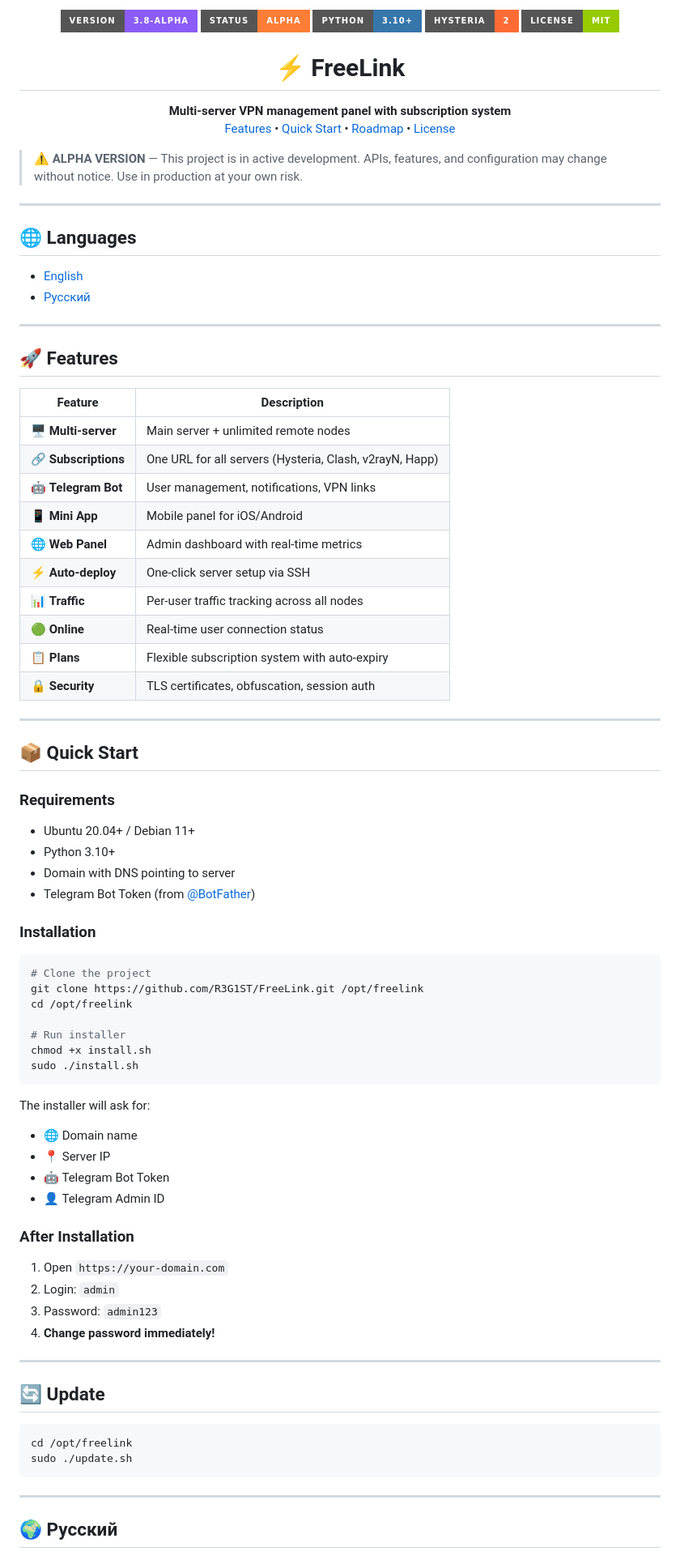
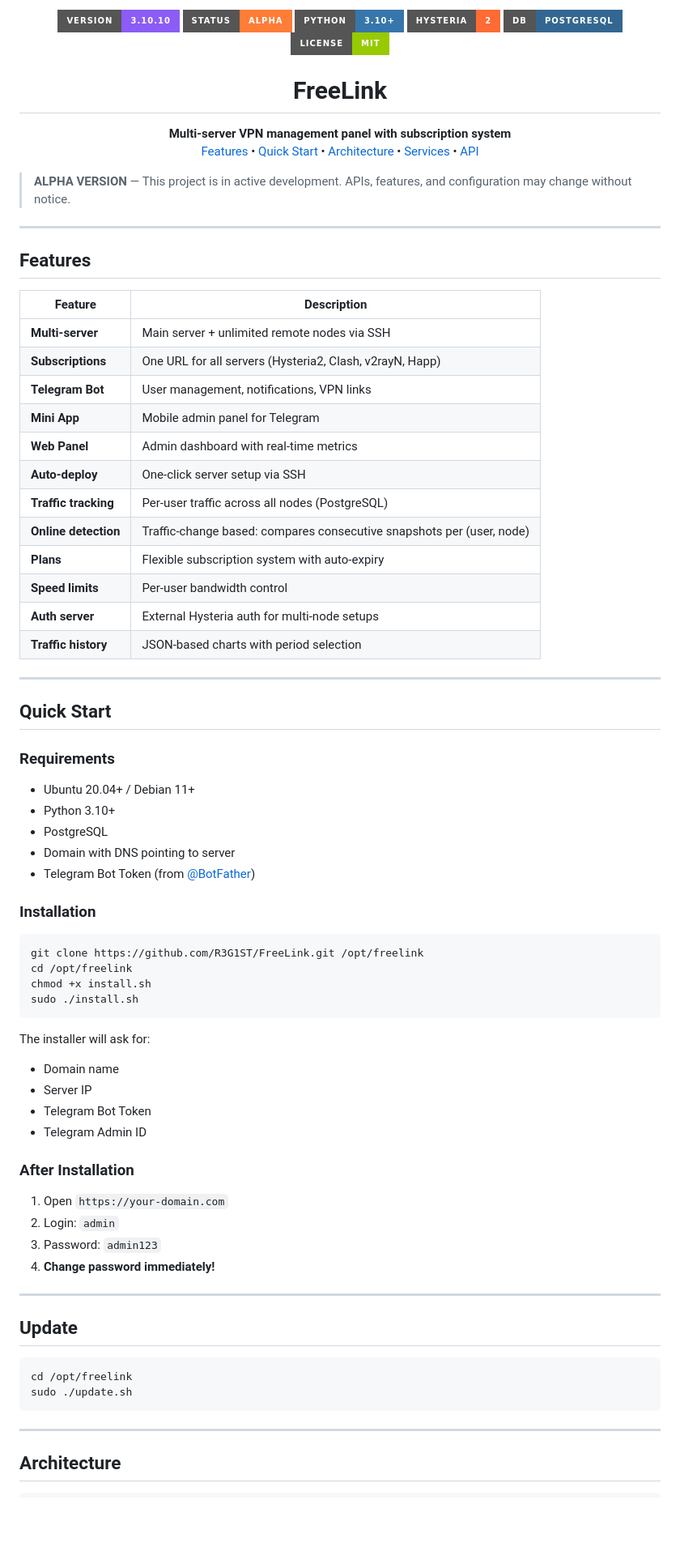
Before and after one commit to R3G1ST/FreeLink, a Markdown page: README.md, the part around one of its changes. Shown at 81% size. Rendered like a GitHub page; badges without logos; blank space fills up the shorter version.

````diff
--- a/README.md
+++ b/README.md
@@ -1,72 +1,66 @@
 <p align="center">
-  <img src="https://img.shields.io/badge/Version-3.8--alpha-8b5cf6?style=for-the-badge" alt="Version">
+  <img src="https://img.shields.io/badge/Version-3.10.10-8b5cf6?style=for-the-badge" alt="Version">
   <img src="https://img.shields.io/badge/Status-Alpha-orange?style=for-the-badge" alt="Status">
   <img src="https://img.shields.io/badge/Python-3.10+-3776ab?style=for-the-badge&logo=python&logoColor=white" alt="Python">
   <img src="https://img.shields.io/badge/Hysteria-2-ff6b35?style=for-the-badge" alt="Hysteria">
+  <img src="https://img.shields.io/badge/DB-PostgreSQL-336791?style=for-the-badge&logo=postgresql&logoColor=white" alt="PostgreSQL">
   <img src="https://img.shields.io/badge/License-MIT-green?style=for-the-badge" alt="License">
 </p>
 
-<h1 align="center">⚡ FreeLink</h1>
+<h1 align="center">FreeLink</h1>
 
 <p align="center">
   <b>Multi-server VPN management panel with subscription system</b><br>
-  <a href="#-features">Features</a> • <a href="#-quick-start">Quick Start</a> • <a href="#-roadmap">Roadmap</a> • <a href="#-License">License</a>
+  <a href="#features">Features</a> &bull; <a href="#quick-start">Quick Start</a> &bull; <a href="#architecture">Architecture</a> &bull; <a href="#services">Services</a> &bull; <a href="#api">API</a>
 </p>
 
-> ⚠️ **ALPHA VERSION** — This project is in active development. APIs, features, and configuration may change without notice. Use in production at your own risk.
+> **ALPHA VERSION** — This project is in active development. APIs, features, and configuration may change without notice.
 
 ---
 
-## 🌐 Languages
+## Features
 
-- [English](#-features)
-- [Русский](#-русский)
+| Feature | Description |
+|---------|-------------|
+| **Multi-server** | Main server + unlimited remote nodes via SSH |
+| **Subscriptions** | One URL for all servers (Hysteria2, Clash, v2rayN, Happ) |
+| **Telegram Bot** | User management, notifications, VPN links |
+| **Mini App** | Mobile admin panel for Telegram |
+| **Web Panel** | Admin dashboard with real-time metrics |
+| **Auto-deploy** | One-click server setup via SSH |
+| **Traffic tracking** | Per-user traffic across all nodes (PostgreSQL) |
+| **Online detection** | Traffic-change based: compares consecutive snapshots per (user, node) |
+| **Plans** | Flexible subscription system with auto-expiry |
+| **Speed limits** | Per-user bandwidth control |
+| **Auth server** | External Hysteria auth for multi-node setups |
+| **Traffic history** | JSON-based charts with period selection |
 
 ---
 
-## 🚀 Features
-
-| Feature | Description |
-|---------|-------------|
-| 🖥️ **Multi-server** | Main server + unlimited remote nodes |
-| 🔗 **Subscriptions** | One URL for all servers (Hysteria, Clash, v2rayN, Happ) |
-| 🤖 **Telegram Bot** | User management, notifications, VPN links |
-| 📱 **Mini App** | Mobile panel for iOS/Android |
-| 🌐 **Web Panel** | Admin dashboard with real-time metrics |
-| ⚡ **Auto-deploy** | One-click server setup via SSH |
-| 📊 **Traffic** | Per-user traffic tracking across all nodes |
-| 🟢 **Online** | Real-time user connection status |
-| 📋 **Plans** | Flexible subscription system with auto-expiry |
-| 🔒 **Security** | TLS certificates, obfuscation, session auth |
-
----
-
-## 📦 Quick Start
+## Quick Start
 
 ### Requirements
 
 - Ubuntu 20.04+ / Debian 11+
 - Python 3.10+
+- PostgreSQL
 - Domain with DNS pointing to server
 - Telegram Bot Token (from [@BotFather](https://t.me/BotFather))
 
 ### Installation
 
 ```bash
-# Clone the project
 git clone https://github.com/R3G1ST/FreeLink.git /opt/freelink
 cd /opt/freelink
-
-# Run installer
 chmod +x install.sh
 sudo ./install.sh
 ```
 
 The installer will ask for:
-- 🌐 Domain name
-- 📍 Server IP
-- 🤖 Telegram Bot Token
-- 👤 Telegram Admin ID
+- Domain name
+- Server IP
+- Telegram Bot Token
+- Telegram Admin ID
 
 ### After Installation
 
@@ -77,7 +71,7 @@ The installer will ask for:
 
 ---
 
-## 🔄 Update
+## Update
 
 ```bash
 cd /opt/freelink
@@ -86,5 +80,5 @@ sudo ./update.sh
 
 ---
 
-## 🌍 Русский
+## Architecture
 
````
Also changed, not shown: other parts of README.md (+131 -117 lines).
